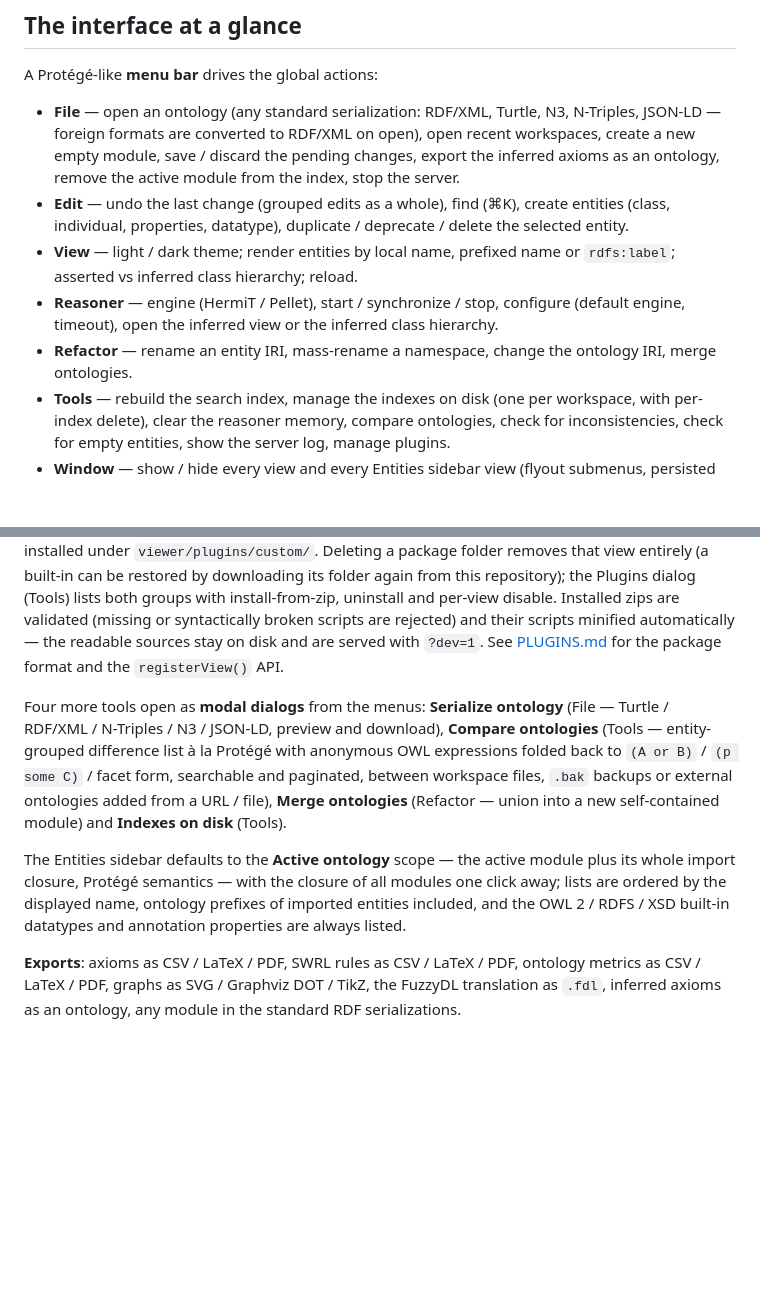
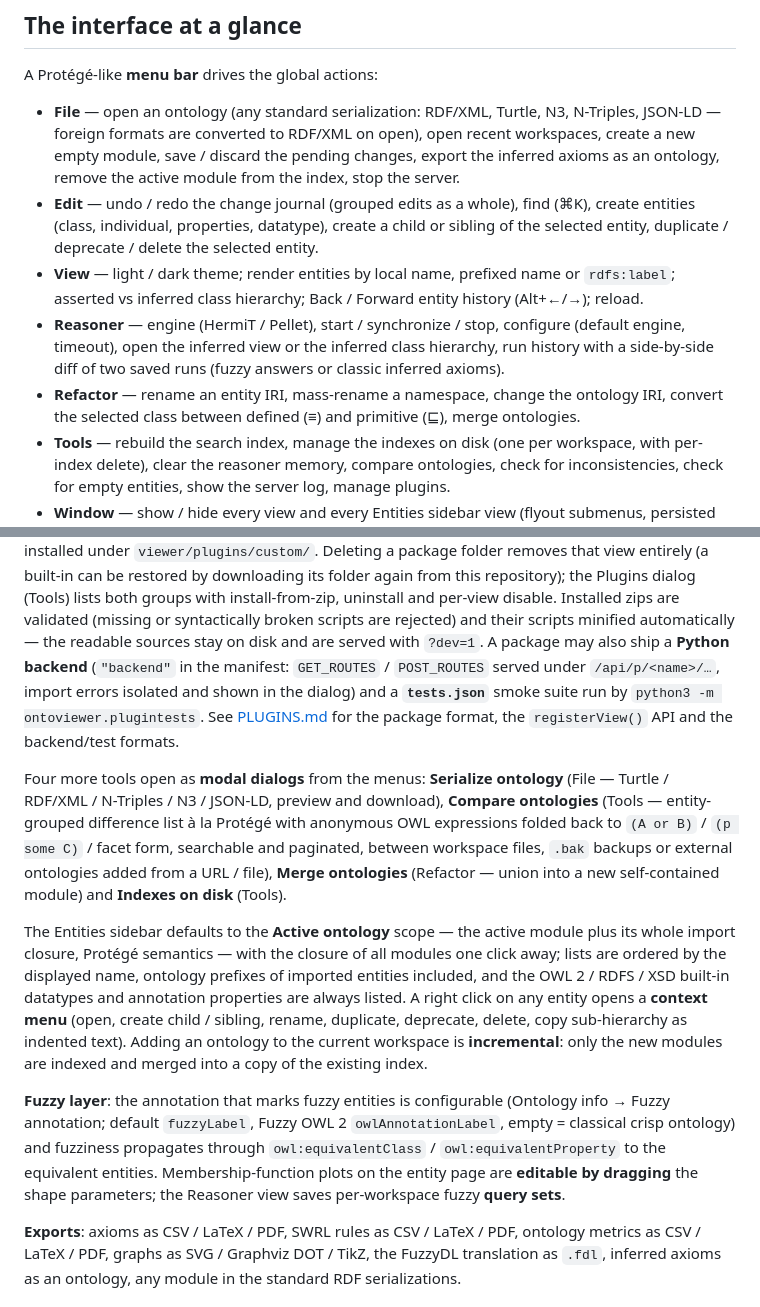
Before and after one commit to giuseppefilippone/ontology_viewer_tool, a Markdown page: README.md, 2 parts joined by grey strips. Rendered like a GitHub page; blank space fills up the shorter version.

Commit message:
v2.0.0: CHANGELOG and README update for the Protégé-parity release
Co-Authored-By: Claude Fable 5 <noreply@anthropic.com>

```diff
--- a/README.md
+++ b/README.md
@@ -14,15 +14,17 @@ A Protégé-like **menu bar** drives the global actions:
   JSON-LD — foreign formats are converted to RDF/XML on open), open recent workspaces, create
   a new empty module, save / discard the pending changes, export the inferred axioms as an
   ontology, remove the active module from the index, stop the server.
-- **Edit** — undo the last change (grouped edits as a whole), find (⌘K), create entities
-  (class, individual, properties, datatype), duplicate / deprecate / delete the selected
-  entity.
+- **Edit** — undo / redo the change journal (grouped edits as a whole), find (⌘K), create
+  entities (class, individual, properties, datatype), create a child or sibling of the
+  selected entity, duplicate / deprecate / delete the selected entity.
 - **View** — light / dark theme; render entities by local name, prefixed name or
-  `rdfs:label`; asserted vs inferred class hierarchy; reload.
+  `rdfs:label`; asserted vs inferred class hierarchy; Back / Forward entity history
+  (Alt+←/→); reload.
 - **Reasoner** — engine (HermiT / Pellet), start / synchronize / stop, configure (default
-  engine, timeout), open the inferred view or the inferred class hierarchy.
+  engine, timeout), open the inferred view or the inferred class hierarchy, run history
+  with a side-by-side diff of two saved runs (fuzzy answers or classic inferred axioms).
 - **Refactor** — rename an entity IRI, mass-rename a namespace, change the ontology IRI,
-  merge ontologies.
+  convert the selected class between defined (≡) and primitive (⊑), merge ontologies.
 - **Tools** — rebuild the search index, manage the indexes on disk (one per workspace, with
   per-index delete), clear the reasoner memory, compare ontologies, check for inconsistencies,
   check for empty entities, show the server log, manage plugins.
@@ -39,8 +41,11 @@ that view entirely (a built-in can be restored by downloading its folder again f
 repository); the Plugins dialog (Tools) lists both groups with install-from-zip, uninstall and
 per-view disable. Installed zips are validated (missing or syntactically broken scripts are
 rejected) and their scripts minified automatically — the readable sources stay on disk and are
-served with `?dev=1`. See [PLUGINS.md](PLUGINS.md) for the package format and the
-`registerView()` API.
+served with `?dev=1`. A package may also ship a **Python backend** (`"backend"` in the
+manifest: `GET_ROUTES` / `POST_ROUTES` served under `/api/p/<name>/…`, import errors isolated
+and shown in the dialog) and a **`tests.json`** smoke suite run by
+`python3 -m ontoviewer.plugintests`. See [PLUGINS.md](PLUGINS.md) for the package format, the
+`registerView()` API and the backend/test formats.
 
 Four more tools open as **modal dialogs** from the menus: **Serialize ontology** (File —
 Turtle / RDF/XML / N-Triples / N3 / JSON-LD, preview and download), **Compare ontologies**
@@ -52,7 +57,18 @@ files, `.bak` backups or external ontologies added from a URL / file), **Merge o
 The Entities sidebar defaults to the **Active ontology** scope — the active module plus its
 whole import closure, Protégé semantics — with the closure of all modules one click away;
 lists are ordered by the displayed name, ontology prefixes of imported entities included, and
-the OWL 2 / RDFS / XSD built-in datatypes and annotation properties are always listed.
+the OWL 2 / RDFS / XSD built-in datatypes and annotation properties are always listed. A
+right click on any entity opens a **context menu** (open, create child / sibling, rename,
+duplicate, deprecate, delete, copy sub-hierarchy as indented text). Adding an ontology to the
+current workspace is **incremental**: only the new modules are indexed and merged into a copy
+of the existing index.
+
+**Fuzzy layer**: the annotation that marks fuzzy entities is configurable (Ontology info →
+Fuzzy annotation; default `fuzzyLabel`, Fuzzy OWL 2 `owlAnnotationLabel`, empty = classical
+crisp ontology) and fuzziness propagates through `owl:equivalentClass` /
+`owl:equivalentProperty` to the equivalent entities. Membership-function plots on the entity
+page are **editable by dragging** the shape parameters; the Reasoner view saves per-workspace
+fuzzy **query sets**.
 
 **Exports**: axioms as CSV / LaTeX / PDF, SWRL rules as CSV / LaTeX / PDF, ontology metrics as
 CSV / LaTeX / PDF, graphs as SVG / Graphviz DOT / TikZ, the FuzzyDL translation as `.fdl`,
```
Also changed, not shown: CHANGELOG.md (added, +64 -0 lines).
